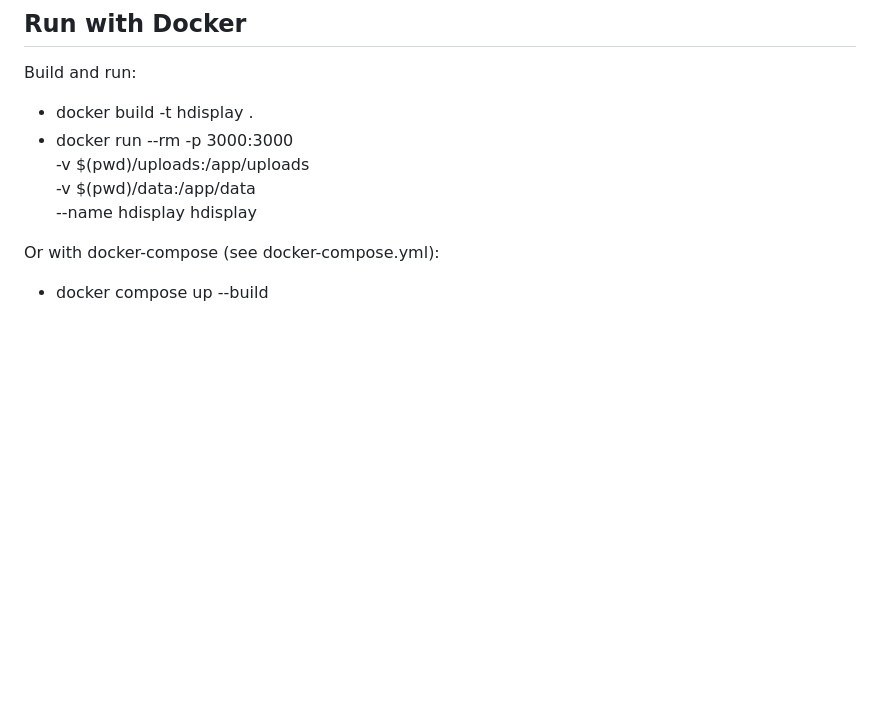
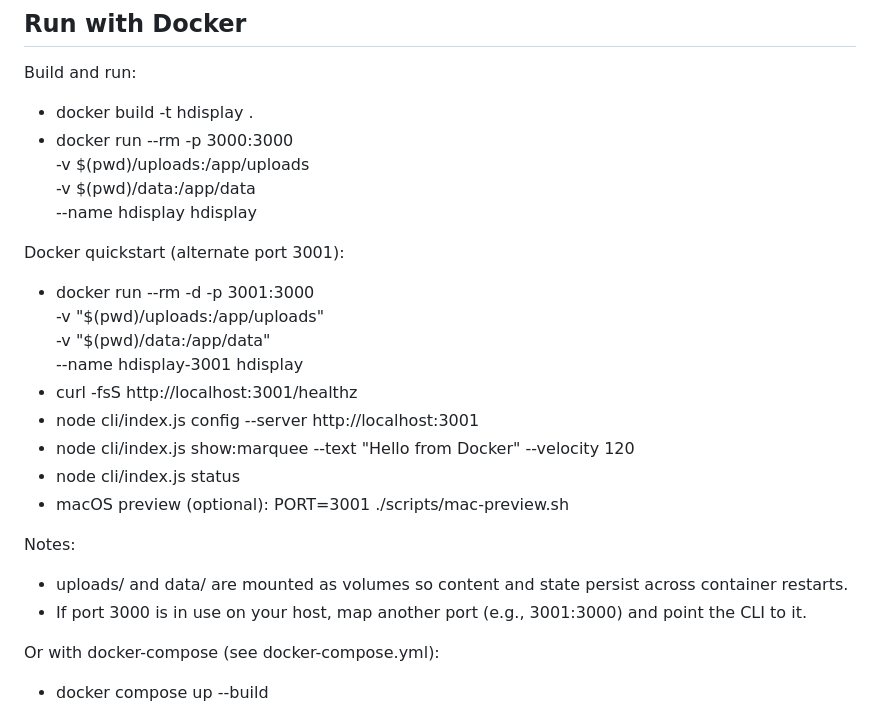
Before and after one commit to ewilderj/hdisplay, a Markdown page: README.md, the part around the change. GitHub-like rendering; blank space fills up the shorter version.

Commit message:
feat(docker): add Docker quickstart instructions for alternate port and volume persistence

```diff
--- a/README.md
+++ b/README.md
@@ -155,6 +155,21 @@ Build and run:
   -v $(pwd)/data:/app/data \
   --name hdisplay hdisplay
 
+Docker quickstart (alternate port 3001):
+- docker run --rm -d -p 3001:3000 \
+  -v "$(pwd)/uploads:/app/uploads" \
+  -v "$(pwd)/data:/app/data" \
+  --name hdisplay-3001 hdisplay
+- curl -fsS http://localhost:3001/healthz
+- node cli/index.js config --server http://localhost:3001
+- node cli/index.js show:marquee --text "Hello from Docker" --velocity 120
+- node cli/index.js status
+- macOS preview (optional): PORT=3001 ./scripts/mac-preview.sh
+
+Notes:
+- uploads/ and data/ are mounted as volumes so content and state persist across container restarts.
+- If port 3000 is in use on your host, map another port (e.g., 3001:3000) and point the CLI to it.
+
 Or with docker-compose (see docker-compose.yml):
 - docker compose up --build
 
```
